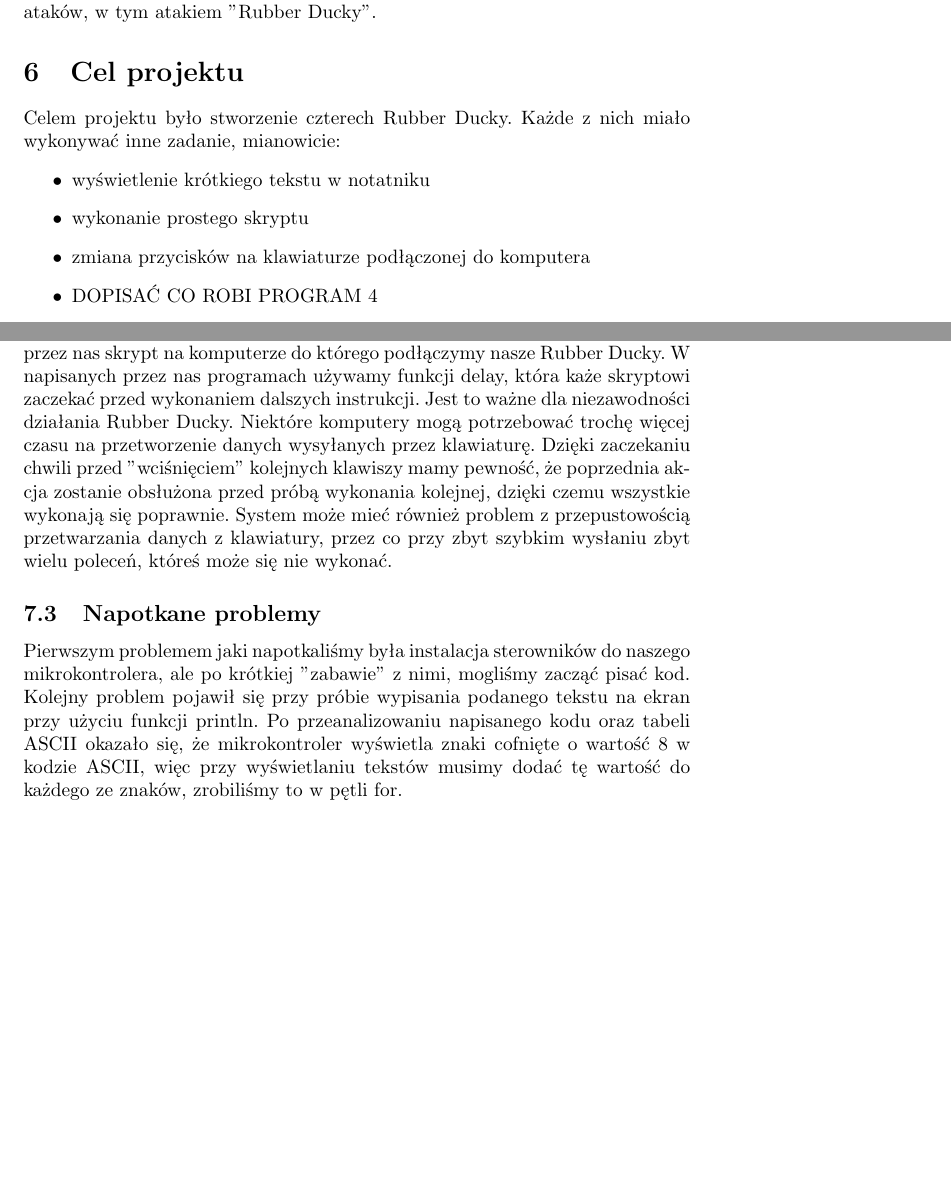
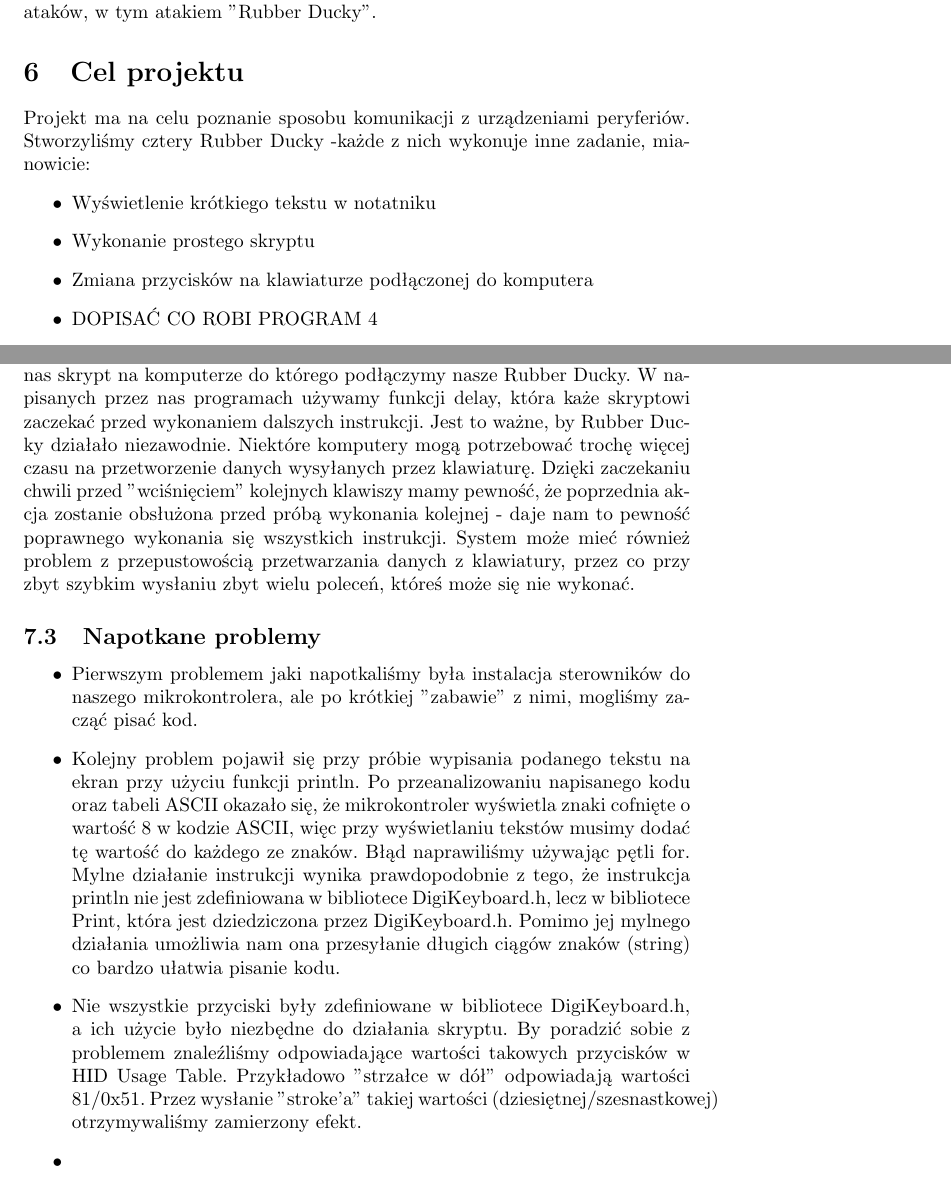
Before and after one commit to Chuchla/AK2-Rubber-Ducky, a LaTeX document (AK2_Rubber_Ducky.tex): two parts of pages 4 and 6 of 6 before the commit and two parts of pages 4 and 6 of 7 after it, joined at a grey line, cut so that both start at the same text, the shorter picture padded with empty space. Compiled offline with pdfLaTeX.

Commit message:
Small changes

```diff
--- a/AK2_Rubber_Ducky.tex
+++ b/AK2_Rubber_Ducky.tex
@@ -67,11 +67,11 @@ Oto kilka sposobów, jak możemy bronić nasz komputer przed takimi atakami:
 Trzeba pamiętać, że żadna metoda nie jest w pełni skuteczna i niezawodna. Dlatego warto stosować kombinację różnych środków ostrożności i zasad bezpieczeństwa cyfrowego, aby jak najlepiej chronić się przed różnymi rodzajami ataków, w tym atakiem "Rubber Ducky".
 
 \section{Cel projektu}
-Celem projektu było stworzenie czterech Rubber Ducky. Każde z nich miało wykonywać inne zadanie, mianowicie:
+Projekt ma na celu poznanie sposobu komunikacji z urządzeniami peryferiów. Stworzyliśmy cztery Rubber Ducky -każde z nich wykonuje inne zadanie, mianowicie:
 \begin{itemize}
-    \item wyświetlenie krótkiego tekstu w notatniku
-    \item wykonanie prostego skryptu
-    \item zmiana przycisków na klawiaturze podłączonej do komputera
+    \item Wyświetlenie krótkiego tekstu w notatniku
+    \item Wykonanie prostego skryptu
+    \item Zmiana przycisków na klawiaturze podłączonej do komputera
     \item DOPISAĆ CO ROBI PROGRAM 4
 \end{itemize}
 Dokładne opisy napisanych programów można znaleźć w sekcji 8. Napisanie czterech programów o różnych działaniach ma na celu pokazanie w praktyce jak różne zastosowanie może mieć Rubber Ducky.
@@ -91,12 +91,19 @@ Jak widać na powyższym zdjęciu, nasz mikrokontroler jest bardzo mały. Jest t
 
 \subsection{Sposób napisania programów}
 W poprzednim podrozdziale wspomnieliśmy, że jednym z powodów wyboru mikrokontrolera była kompatybilność ze środowiskiem programistycznym Arduino. Chcieliśmy napisać nasze programy w tym IDE, ponieważ oprócz tego, że jest popularne, wspierano ono pisanie kodu w języku C++. Wybraliśmy ten język, ponieważ jesteśmy z nim dobrze zaznajomieni i używamy go również na innych kursach znajdujących się w programie naszych studiów.
-Kod pisaliśmy używając biblioteki DigiKeyboard.h. Bibilioteka ta znacznie ułatwiła nam pracę, ponieważ zawarte w niej funkcje pozwalają emulować działanie klawiatury. Dzięki użyciu tej biblioteki nie musimy również szukać wartości odpowiednich klawiszy w HID usage table, bo są one już w bibliotece zdefiniowane. Ważne jest też to, że funkcje w tej bibliotece pozwalają nam na emulowanie kilku klawiszy jednocześnie, ponieważ ze względu na to, że mamy jedynie klawiaturę, musimy używać skrótów klawiszowych systemu Windows, żeby móc zapisać i włączyć napisany przez nas skrypt na komputerze do którego podłączymy nasze Rubber Ducky.
-W napisanych przez nas programach używamy funkcji delay, która każe skryptowi zaczekać przed wykonaniem dalszych instrukcji. Jest to ważne dla niezawodności działania Rubber Ducky. Niektóre komputery mogą potrzebować trochę więcej czasu na przetworzenie danych wysyłanych przez klawiaturę. Dzięki zaczekaniu chwili przed "wciśnięciem" kolejnych klawiszy mamy pewność, że poprzednia akcja zostanie obsłużona przed próbą wykonania kolejnej, dzięki czemu wszystkie wykonają się poprawnie. System może mieć również problem z przepustowością przetwarzania danych z klawiatury, przez co przy zbyt szybkim wysłaniu zbyt wielu poleceń, któreś może się nie wykonać.
+Kod pisaliśmy używając biblioteki DigiKeyboard.h. Bibilioteka ta umożliwiła nam pracę, ponieważ zawarte w niej funkcje pozwalają emulować działanie klawiatury. W bibliotece zdefiniowano wartości znaków odpowiadającym klawiszom klawiatury oraz przyciskom modyfikującym takim jak CTRL, ALT bądź GUI, dzięki czemu nie musieliśmy sami szukać ich w HID usage table. Ważne jest też to, że funkcje w tej bibliotece pozwalają nam na emulowanie kilku klawiszy jednocześnie, ponieważ ze względu na to, że mamy jedynie klawiaturę, musimy używać skrótów klawiszowych systemu Windows, żeby móc zapisać i włączyć napisany przez nas skrypt na komputerze do którego podłączymy nasze Rubber Ducky.
+W napisanych przez nas programach używamy funkcji delay, która każe skryptowi zaczekać przed wykonaniem dalszych instrukcji. Jest to ważne, by Rubber Ducky działało niezawodnie. Niektóre komputery mogą potrzebować trochę więcej czasu na przetworzenie danych wysyłanych przez klawiaturę. Dzięki zaczekaniu chwili przed "wciśnięciem" kolejnych klawiszy mamy pewność, że poprzednia akcja zostanie obsłużona przed próbą wykonania kolejnej - daje nam to pewność poprawnego wykonania się wszystkich instrukcji. System może mieć również problem z przepustowością przetwarzania danych z klawiatury, przez co przy zbyt szybkim wysłaniu zbyt wielu poleceń, któreś może się nie wykonać.
 
 \subsection{Napotkane problemy}
-Pierwszym problemem jaki napotkaliśmy była instalacja sterowników do naszego mikrokontrolera, ale po krótkiej "zabawie" z nimi, mogliśmy zacząć pisać kod.
-Kolejny problem pojawił się przy próbie wypisania podanego tekstu na ekran przy użyciu funkcji println. Po przeanalizowaniu napisanego kodu oraz tabeli ASCII okazało się, że mikrokontroler wyświetla znaki cofnięte o wartość 8 w kodzie ASCII, więc przy wyświetlaniu tekstów musimy dodać tę wartość do każdego ze znaków, zrobiliśmy to w pętli for.
+\begin{itemize}
+    \item Pierwszym problemem jaki napotkaliśmy była instalacja sterowników do naszego mikrokontrolera, ale po krótkiej "zabawie" z nimi, mogliśmy zacząć pisać kod.
+    \item Kolejny problem pojawił się przy próbie wypisania podanego tekstu na ekran przy użyciu funkcji println. Po przeanalizowaniu napisanego kodu oraz tabeli ASCII okazało się, że mikrokontroler wyświetla znaki cofnięte o wartość 8 w kodzie ASCII, więc przy wyświetlaniu tekstów musimy dodać tę wartość do każdego ze znaków. Błąd naprawiliśmy używając pętli for. Mylne działanie instrukcji wynika prawdopodobnie z tego, że instrukcja println nie jest zdefiniowana w bibliotece DigiKeyboard.h, lecz w bibliotece Print, która jest dziedziczona przez DigiKeyboard.h. Pomimo jej mylnego działania umożliwia nam ona przesyłanie długich ciągów znaków (string) co bardzo ułatwia pisanie kodu.
+    \item %Chuchla
+Nie wszystkie przyciski były zdefiniowane w bibliotece DigiKeyboard.h, a ich użycie było niezbędne do działania skryptu. By poradzić sobie z problemem znaleźliśmy odpowiadające wartości takowych przycisków w HID Usage Table. Przykładowo "strzałce w dół" odpowiadają wartości 81/0x51. Przez wysłanie "stroke'a" takiej wartości (dziesiętnej/szesnastkowej) otrzymywaliśmy zamierzony efekt.
+    \item %Chuchla opisać że mało pamięci i inne .
+\end{itemize}
+
+
 
 
 \section{Opis działania programów}
```
Also changed, not shown: Rubber_Ducky_AK2.pdf, AK2_Rubber_Ducky.tex (2 more changed lines).
